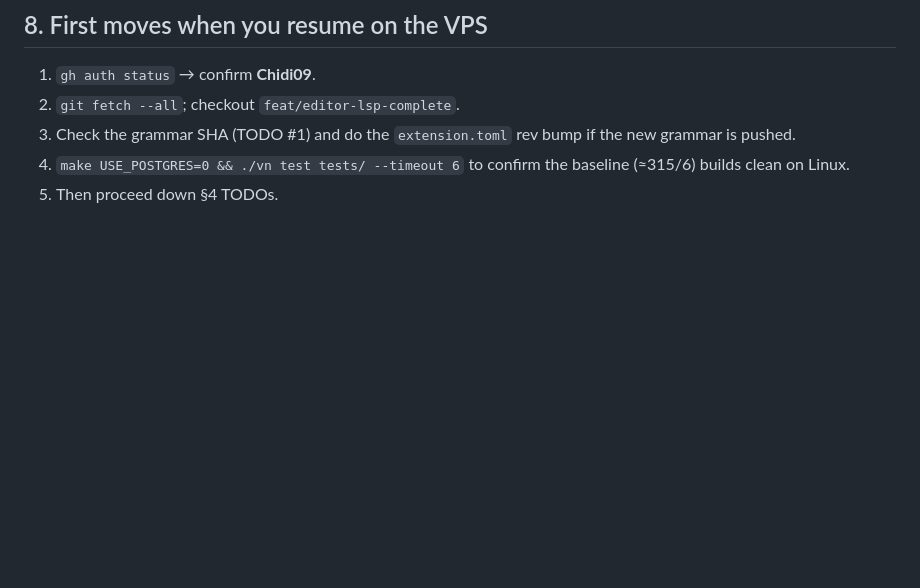
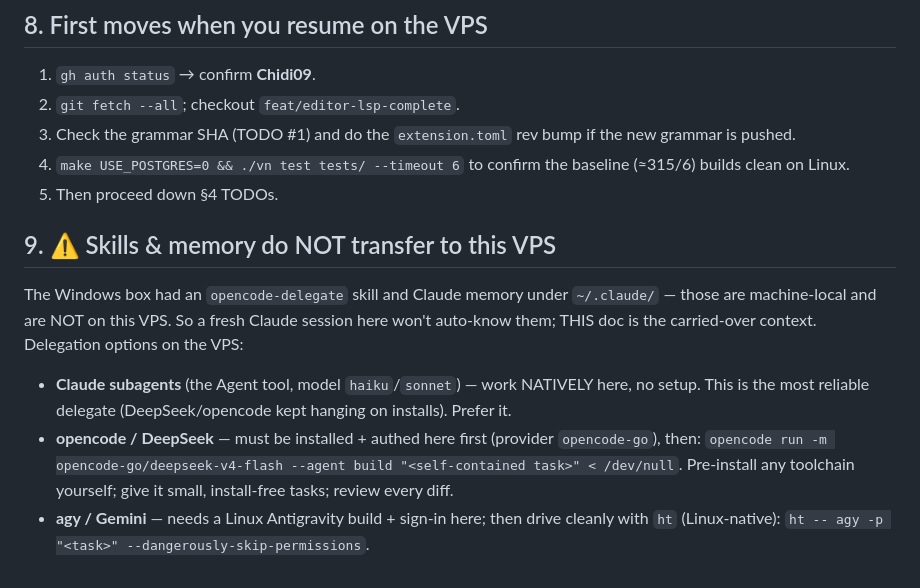
Before and after one commit to Chidi09/VarianLang, a Markdown page: HANDOFF.md, the part around the change. Drawn GitHub-style; blank space fills up the shorter version.

Commit message:
docs(handoff): note skills/memory don't transfer; delegation setup on the VPS

```diff
--- a/HANDOFF.md
+++ b/HANDOFF.md
@@ -93,3 +93,15 @@ vendored under `C:/deps` + `deps/libtre.a`; on Linux use the distro packages.)
 3. Check the grammar SHA (TODO #1) and do the `extension.toml` rev bump if the new grammar is pushed.
 4. `make USE_POSTGRES=0 && ./vn test tests/ --timeout 6` to confirm the baseline (≈315/6) builds clean on Linux.
 5. Then proceed down §4 TODOs.
+
+## 9. ⚠️ Skills & memory do NOT transfer to this VPS
+The Windows box had an `opencode-delegate` skill and Claude memory under `~/.claude/` — those
+are machine-local and are NOT on this VPS. So a fresh Claude session here won't auto-know them;
+THIS doc is the carried-over context. Delegation options on the VPS:
+- **Claude subagents** (the Agent tool, model `haiku`/`sonnet`) — work NATIVELY here, no setup.
+  This is the most reliable delegate (DeepSeek/opencode kept hanging on installs). Prefer it.
+- **opencode / DeepSeek** — must be installed + authed here first (provider `opencode-go`), then:
+  `opencode run -m opencode-go/deepseek-v4-flash --agent build "<self-contained task>" < /dev/null`.
+  Pre-install any toolchain yourself; give it small, install-free tasks; review every diff.
+- **agy / Gemini** — needs a Linux Antigravity build + sign-in here; then drive cleanly with
+  `ht` (Linux-native): `ht -- agy -p "<task>" --dangerously-skip-permissions`.
```
